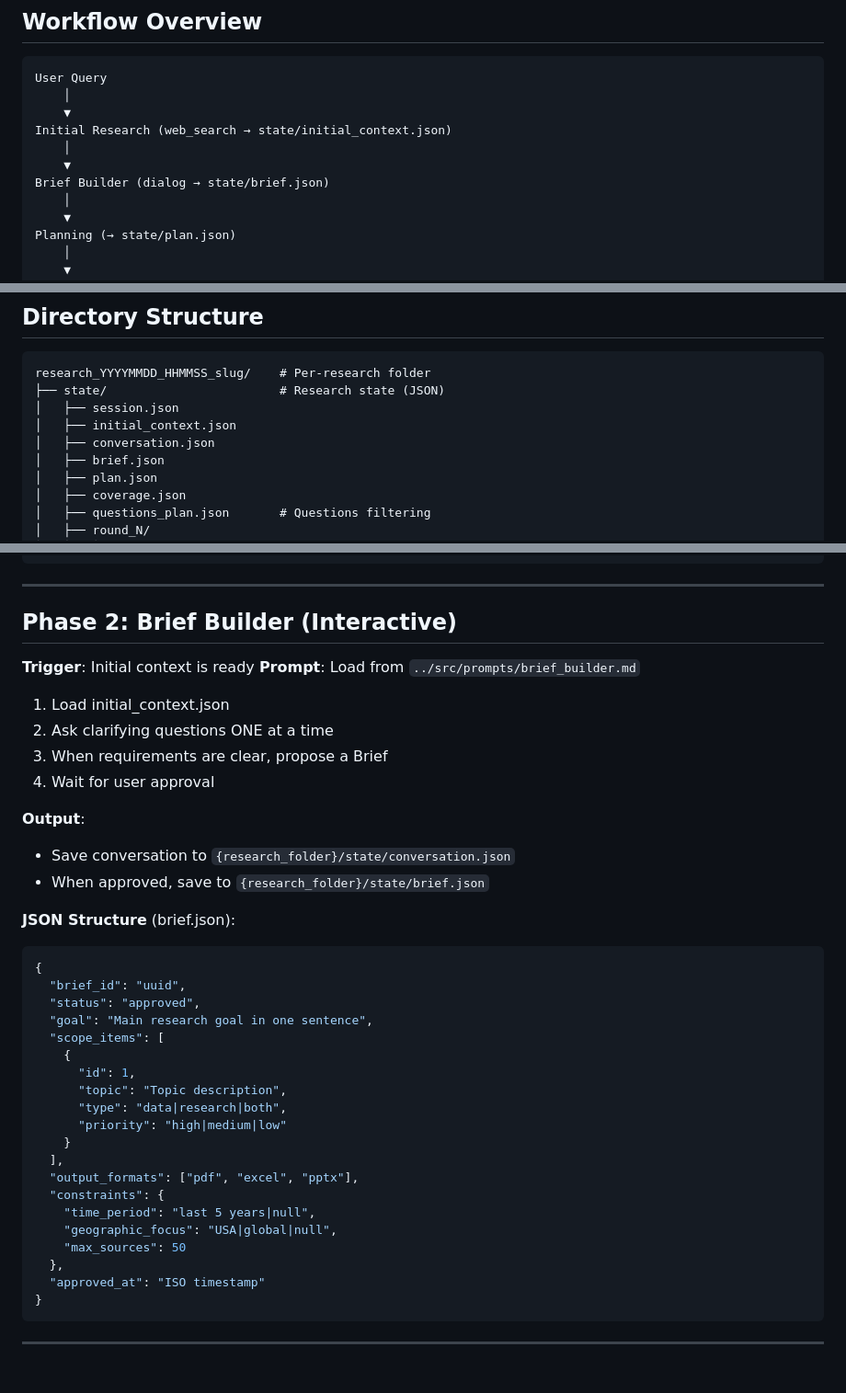
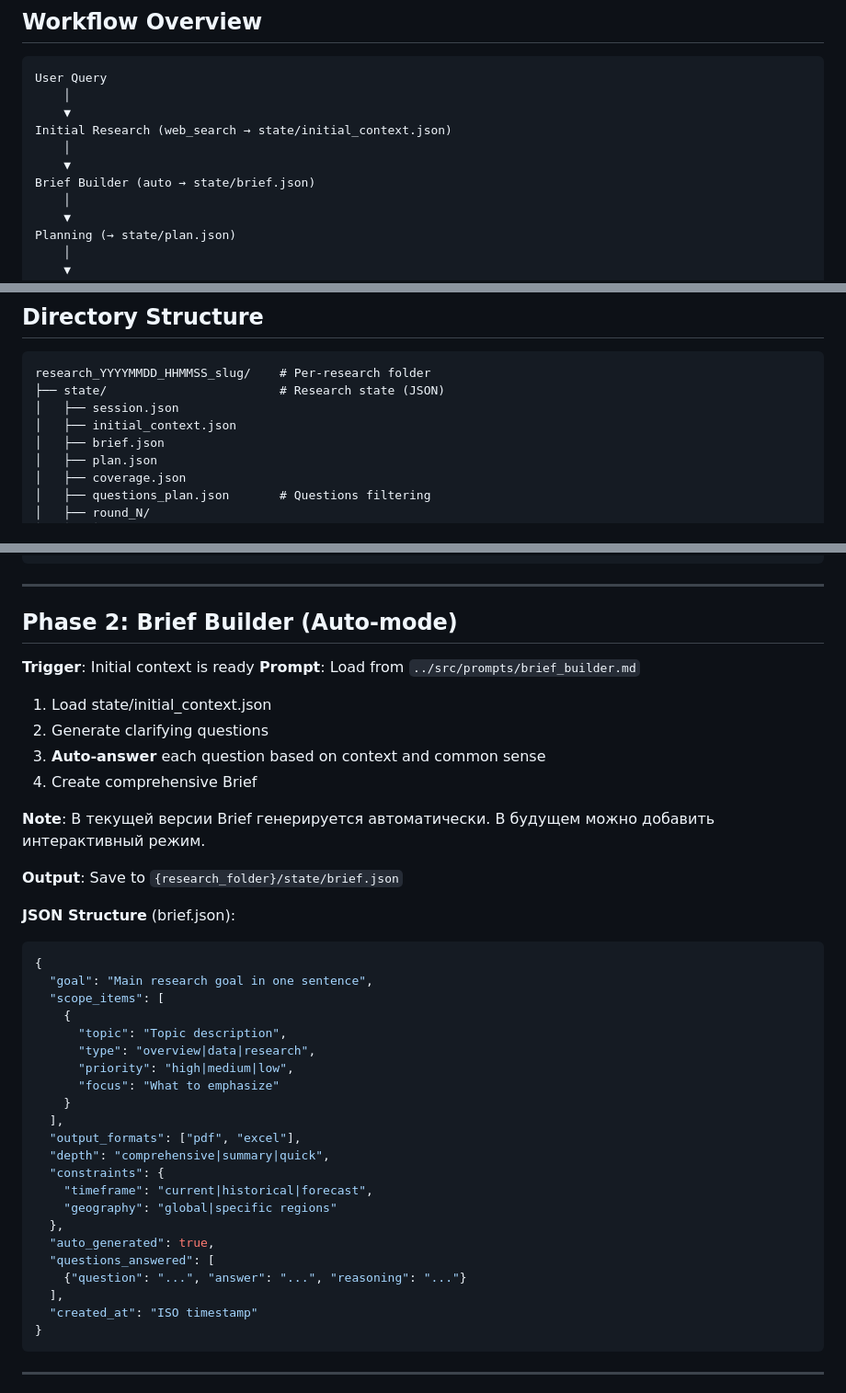
Before and after one commit to SoSmDe/Aplhamentat_research, a Markdown page: ralph/PROMPT.md, 3 parts joined by grey strips. Shown at 92% size. GitHub-like rendering.

````diff
--- a/ralph/PROMPT.md
+++ b/ralph/PROMPT.md
@@ -11,7 +11,7 @@ User Query
 Initial Research (web_search → state/initial_context.json)
     │
     ▼
-Brief Builder (dialog → state/brief.json)
+Brief Builder (auto → state/brief.json)
     │
     ▼
 Planning (→ state/plan.json)
@@ -55,7 +55,6 @@ research_YYYYMMDD_HHMMSS_slug/    # Per-research folder
 ├── state/                        # Research state (JSON)
 │   ├── session.json
 │   ├── initial_context.json
-│   ├── conversation.json
 │   ├── brief.json
 │   ├── plan.json
 │   ├── coverage.json
@@ -123,41 +122,44 @@ research_YYYYMMDD_HHMMSS_slug/    # Per-research folder
 
 ---
 
-## Phase 2: Brief Builder (Interactive)
+## Phase 2: Brief Builder (Auto-mode)
 
 **Trigger**: Initial context is ready
 **Prompt**: Load from `../src/prompts/brief_builder.md`
 
-1. Load initial_context.json
-2. Ask clarifying questions ONE at a time
-3. When requirements are clear, propose a Brief
-4. Wait for user approval
+1. Load state/initial_context.json
+2. Generate clarifying questions
+3. **Auto-answer** each question based on context and common sense
+4. Create comprehensive Brief
 
-**Output**:
-- Save conversation to `{research_folder}/state/conversation.json`
-- When approved, save to `{research_folder}/state/brief.json`
+**Note**: В текущей версии Brief генерируется автоматически.
+В будущем можно добавить интерактивный режим.
+
+**Output**: Save to `{research_folder}/state/brief.json`
 
 **JSON Structure** (brief.json):
 ```json
 {
-  "brief_id": "uuid",
-  "status": "approved",
   "goal": "Main research goal in one sentence",
   "scope_items": [
     {
-      "id": 1,
       "topic": "Topic description",
-      "type": "data|research|both",
-      "priority": "high|medium|low"
+      "type": "overview|data|research",
+      "priority": "high|medium|low",
+      "focus": "What to emphasize"
     }
   ],
-  "output_formats": ["pdf", "excel", "pptx"],
+  "output_formats": ["pdf", "excel"],
+  "depth": "comprehensive|summary|quick",
   "constraints": {
-    "time_period": "last 5 years|null",
-    "geographic_focus": "USA|global|null",
-    "max_sources": 50
+    "timeframe": "current|historical|forecast",
+    "geography": "global|specific regions"
   },
-  "approved_at": "ISO timestamp"
+  "auto_generated": true,
+  "questions_answered": [
+    {"question": "...", "answer": "...", "reasoning": "..."}
+  ],
+  "created_at": "ISO timestamp"
 }
 ```
 
````
Also changed, not shown: src/prompts/brief_builder.md (+86 -77 lines).
